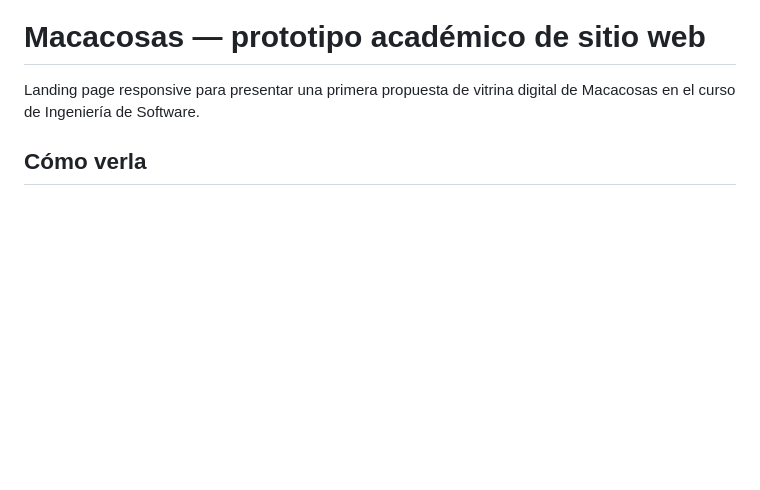
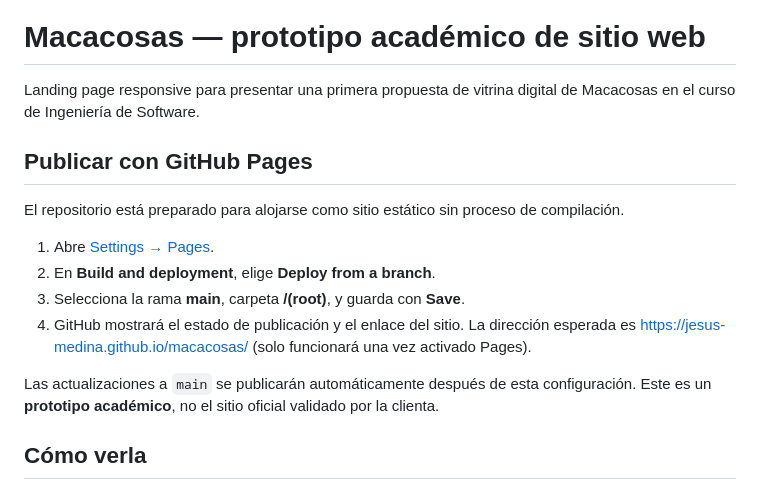
Before and after one commit to Jesus-Medina/macacosas, a Markdown page: README.md, the part around the change. Rendered like a GitHub page; blank space fills up the shorter version.

Commit message:
docs: documentar activación de GitHub Pages

```diff
--- a/README.md
+++ b/README.md
@@ -1,6 +1,17 @@
 # Macacosas — prototipo académico de sitio web
 
 Landing page responsive para presentar una primera propuesta de vitrina digital de Macacosas en el curso de Ingeniería de Software.
+
+## Publicar con GitHub Pages
+
+El repositorio está preparado para alojarse como sitio estático sin proceso de compilación.
+
+1. Abre [Settings → Pages](https://github.com/Jesus-Medina/macacosas/settings/pages).
+2. En **Build and deployment**, elige **Deploy from a branch**.
+3. Selecciona la rama **main**, carpeta **/(root)**, y guarda con **Save**.
+4. GitHub mostrará el estado de publicación y el enlace del sitio. La dirección esperada es https://jesus-medina.github.io/macacosas/ (solo funcionará una vez activado Pages).
+
+Las actualizaciones a `main` se publicarán automáticamente después de esta configuración. Este es un **prototipo académico**, no el sitio oficial validado por la clienta.
 
 ## Cómo verla
 
```
